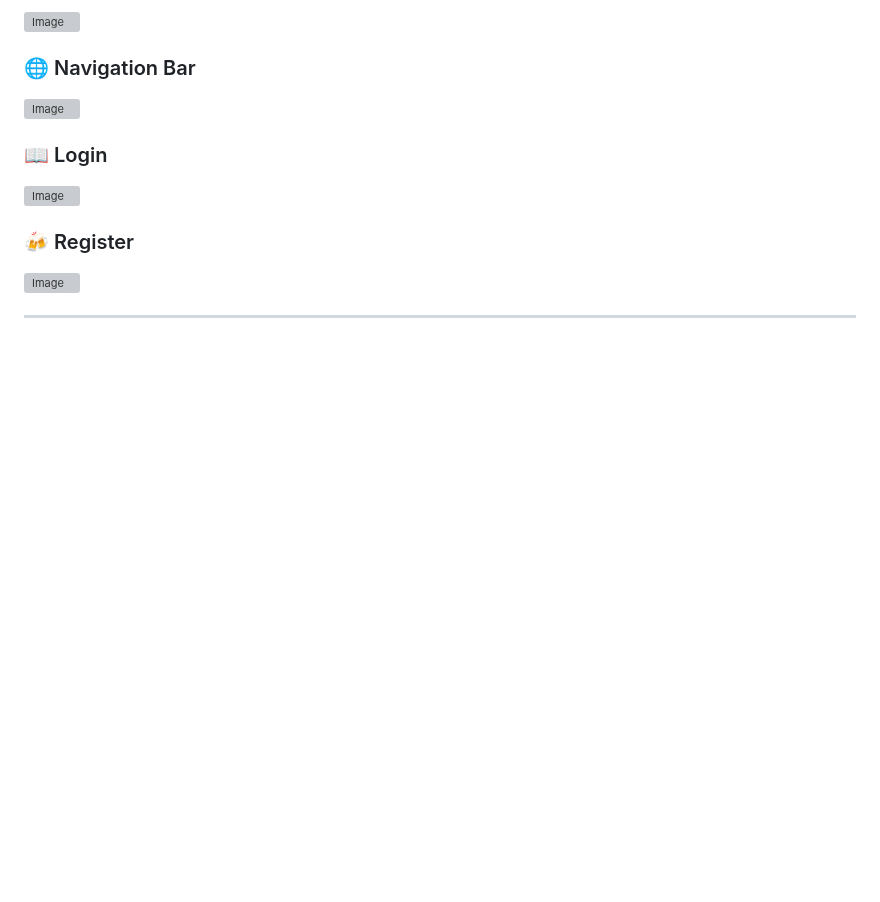
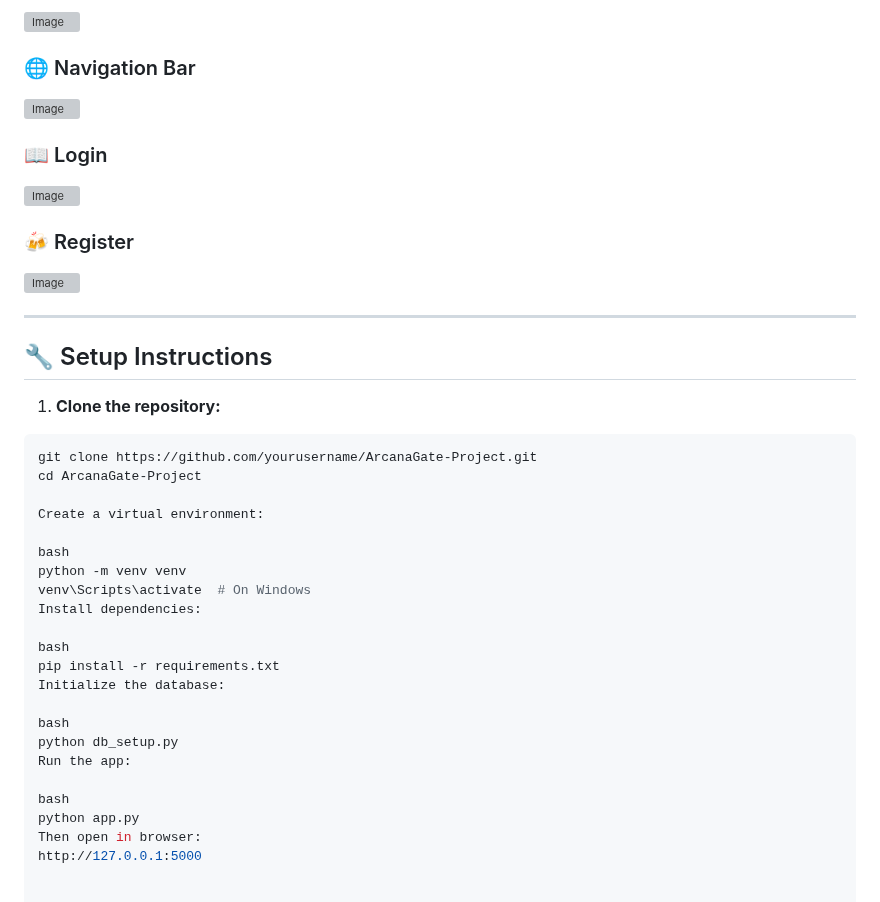
Before and after one commit to Dino-code94/ArcanaGate-Project, a Markdown page: README.md, the part around the change. GitHub-like rendering; blank space fills up the shorter version; grey boxes are pictures that could not be loaded.

Commit message:
Update README.md
Setup instructions

````diff
--- a/README.md
+++ b/README.md
@@ -122,3 +122,30 @@ Bellow is the python syntax checker [Pithonium]([https://jshint.com/](https://py
 ![Image](https://github.com/user-attachments/assets/f495dcf7-5246-47b1-bf4c-1fc5e6e572f6)
 
 ---
+
+## 🔧 Setup Instructions
+
+1. **Clone the repository:**
+```bash
+git clone https://github.com/yourusername/ArcanaGate-Project.git
+cd ArcanaGate-Project
+
+Create a virtual environment:
+
+bash
+python -m venv venv
+venv\Scripts\activate  # On Windows
+Install dependencies:
+
+bash
+pip install -r requirements.txt
+Initialize the database:
+
+bash
+python db_setup.py
+Run the app:
+
+bash
+python app.py
+Then open in browser:
+http://127.0.0.1:5000
````
